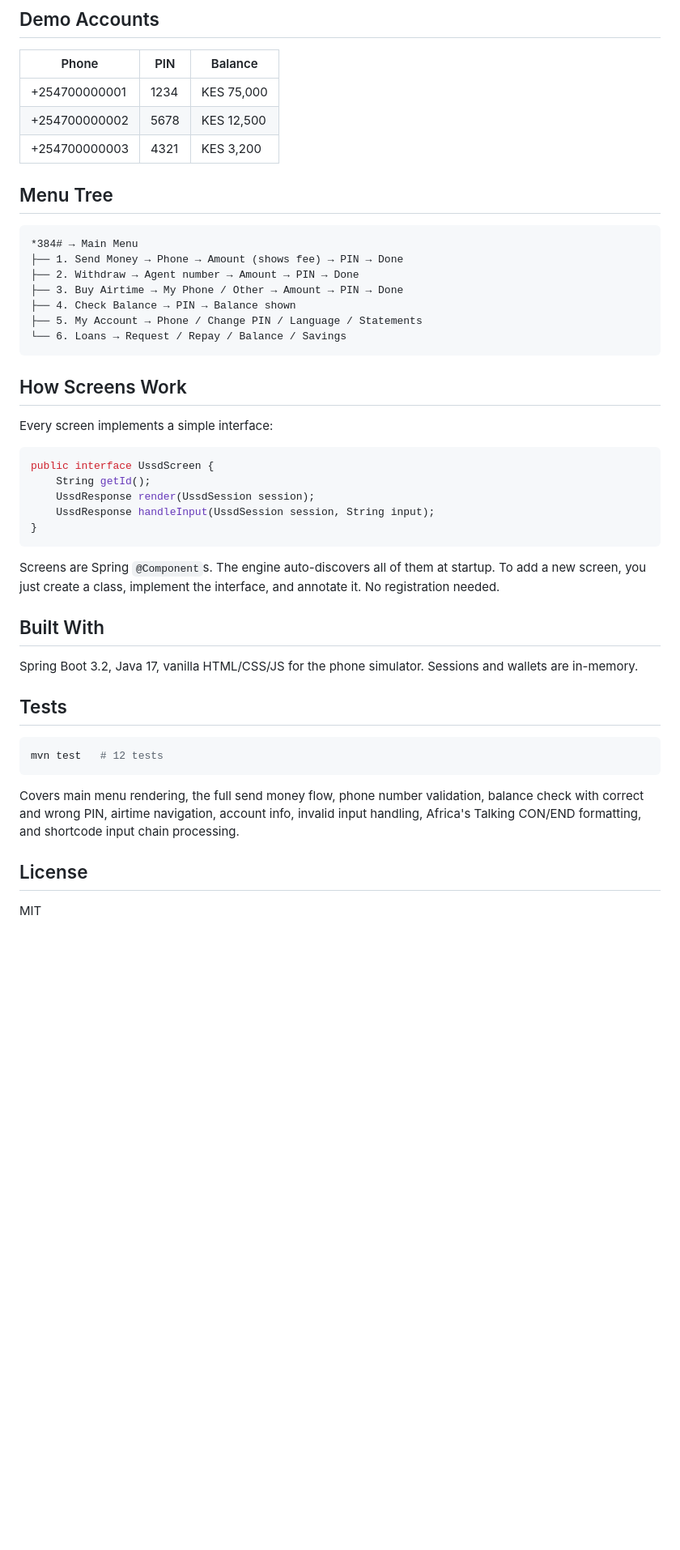
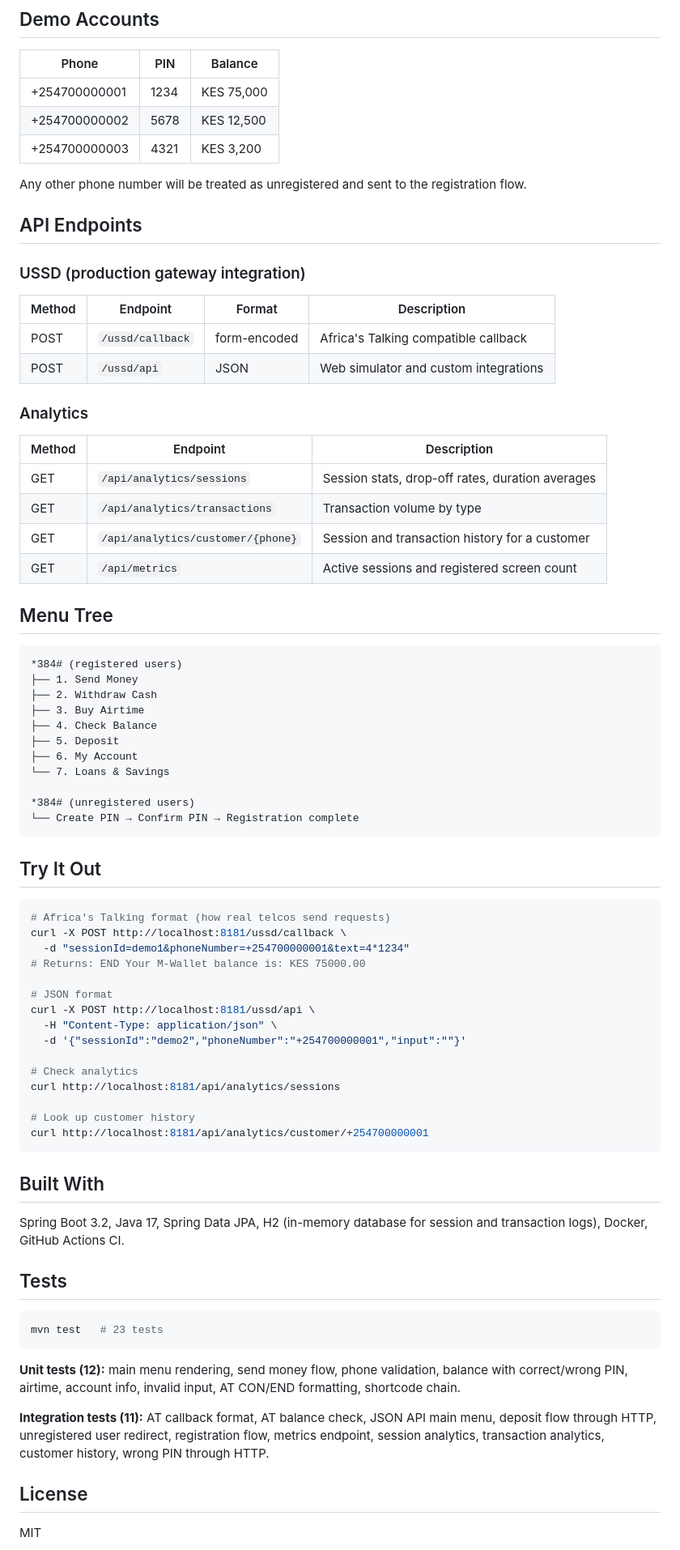
Before and after one commit to jeffgicharu/ussd-simulator, a Markdown page: README.md, the part around one of its changes. Shown at 81% size. Rendered like a GitHub page; blank space fills up the shorter version.

````diff
--- a/README.md
+++ b/README.md
@@ -60,43 +61,75 @@ You can also send the entire input chain at once. `text=4*1234` checks balance w
 | +254700000002 | 5678 | KES 12,500 |
 | +254700000003 | 4321 | KES 3,200 |
 
+Any other phone number will be treated as unregistered and sent to the registration flow.
+
+## API Endpoints
+
+### USSD (production gateway integration)
+
+| Method | Endpoint | Format | Description |
+|---|---|---|---|
+| POST | `/ussd/callback` | form-encoded | Africa's Talking compatible callback |
+| POST | `/ussd/api` | JSON | Web simulator and custom integrations |
+
+### Analytics
+
+| Method | Endpoint | Description |
+|---|---|---|
+| GET | `/api/analytics/sessions` | Session stats, drop-off rates, duration averages |
+| GET | `/api/analytics/transactions` | Transaction volume by type |
+| GET | `/api/analytics/customer/{phone}` | Session and transaction history for a customer |
+| GET | `/api/metrics` | Active sessions and registered screen count |
+
 ## Menu Tree
 
 ```
-*384# → Main Menu
-├── 1. Send Money → Phone → Amount (shows fee) → PIN → Done
-├── 2. Withdraw → Agent number → Amount → PIN → Done
-├── 3. Buy Airtime → My Phone / Other → Amount → PIN → Done
-├── 4. Check Balance → PIN → Balance shown
-├── 5. My Account → Phone / Change PIN / Language / Statements
-└── 6. Loans → Request / Repay / Balance / Savings
+*384# (registered users)
+├── 1. Send Money
+├── 2. Withdraw Cash
+├── 3. Buy Airtime
+├── 4. Check Balance
+├── 5. Deposit
+├── 6. My Account
+└── 7. Loans & Savings
+
+*384# (unregistered users)
+└── Create PIN → Confirm PIN → Registration complete
 ```
 
-## How Screens Work
+## Try It Out
 
-Every screen implements a simple interface:
+```bash
+# Africa's Talking format (how real telcos send requests)
+curl -X POST http://localhost:8181/ussd/callback \
+  -d "sessionId=demo1&phoneNumber=+254700000001&text=4*1234"
+# Returns: END Your M-Wallet balance is: KES 75000.00
 
-```java
-public interface UssdScreen {
-    String getId();
-    UssdResponse render(UssdSession session);
-    UssdResponse handleInput(UssdSession session, String input);
-}
+# JSON format
+curl -X POST http://localhost:8181/ussd/api \
+  -H "Content-Type: application/json" \
+  -d '{"sessionId":"demo2","phoneNumber":"+254700000001","input":""}'
+
+# Check analytics
+curl http://localhost:8181/api/analytics/sessions
+
+# Look up customer history
+curl http://localhost:8181/api/analytics/customer/+254700000001
 ```
-
-Screens are Spring `@Component`s. The engine auto-discovers all of them at startup. To add a new screen, you just create a class, implement the interface, and annotate it. No registration needed.
 
 ## Built With
 
-Spring Boot 3.2, Java 17, vanilla HTML/CSS/JS for the phone simulator. Sessions and wallets are in-memory.
+Spring Boot 3.2, Java 17, Spring Data JPA, H2 (in-memory database for session and transaction logs), Docker, GitHub Actions CI.
 
 ## Tests
 
 ```bash
-mvn test   # 12 tests
+mvn test   # 23 tests
 ```
 
-Covers main menu rendering, the full send money flow, phone number validation, balance check with correct and wrong PIN, airtime navigation, account info, invalid input handling, Africa's Talking CON/END formatting, and shortcode input chain processing.
+**Unit tests (12):** main menu rendering, send money flow, phone validation, balance with correct/wrong PIN, airtime, account info, invalid input, AT CON/END formatting, shortcode chain.
+
+**Integration tests (11):** AT callback format, AT balance check, JSON API main menu, deposit flow through HTTP, unregistered user redirect, registration flow, metrics endpoint, session analytics, transaction analytics, customer history, wrong PIN through HTTP.
 
 ## License
 
````
Also changed, not shown: other parts of README.md (+36 -35 lines).
